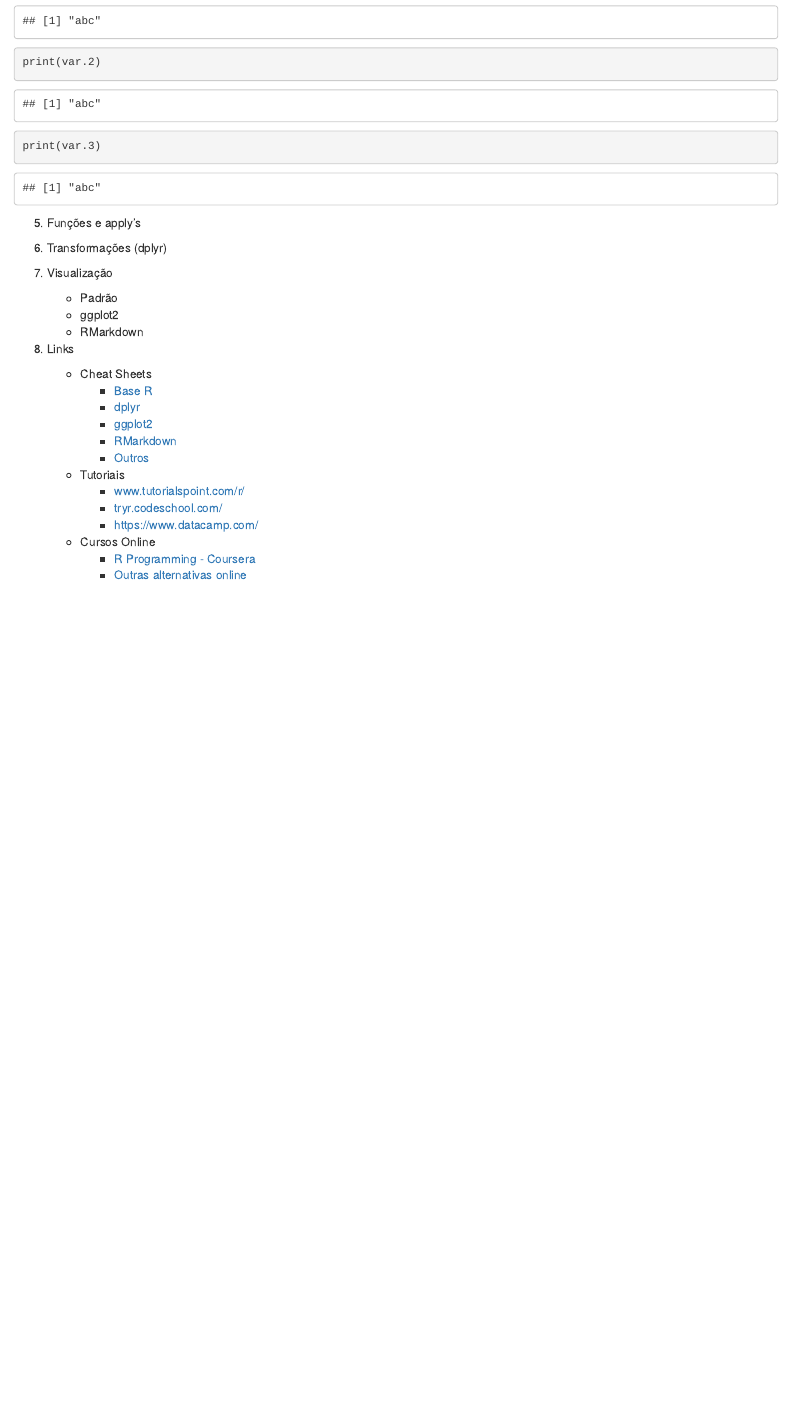
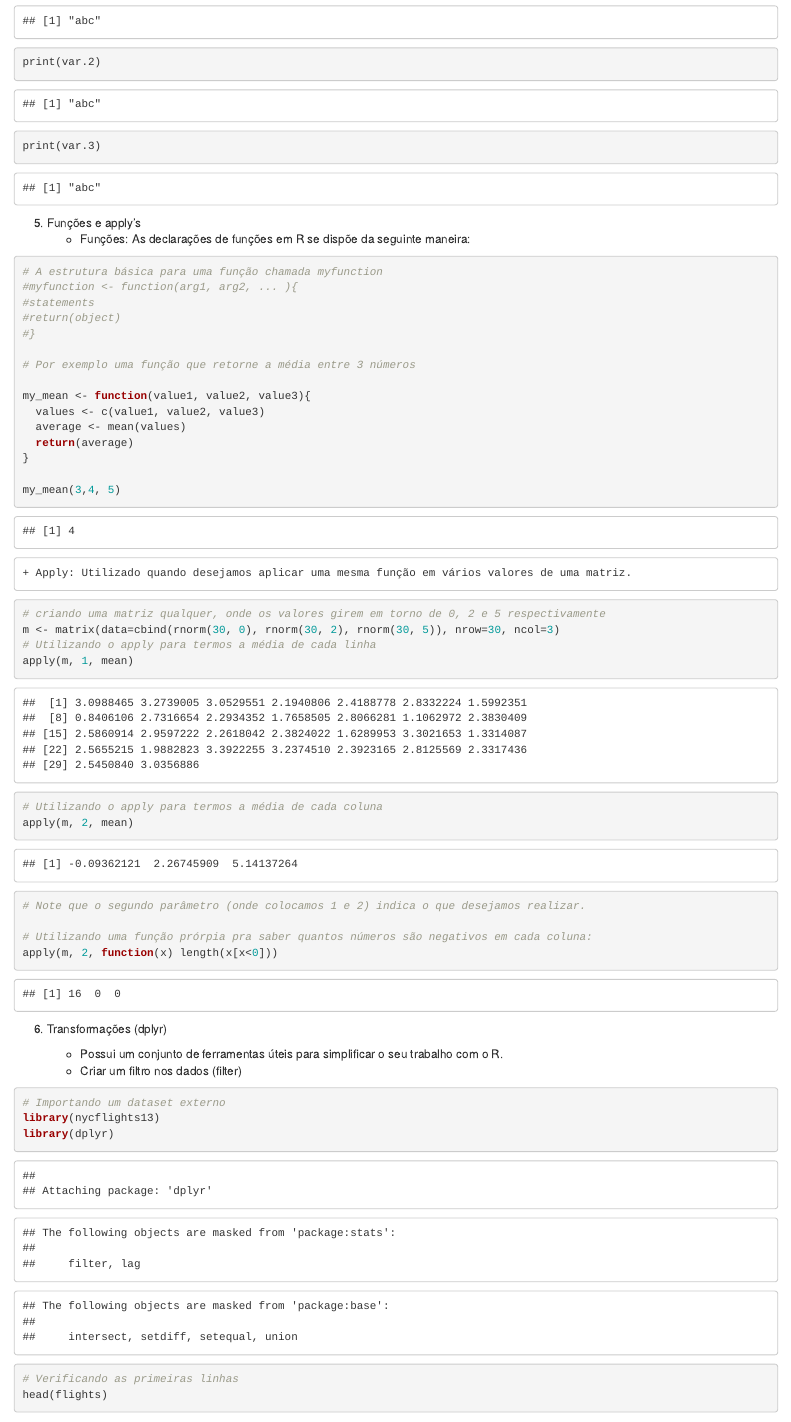
Before and after one commit to tarcisobraz/analise-de-dados2, an R Markdown document (tutorial_R/tutorial_r.Rmd): the page in a window 1100 px wide, from 2460 px down. Rendered offline with R 4.5, knitr and Pandoc, with nearby package versions; code that draws random numbers runs with fixed seeds of ours; some code elsewhere in the file could not run offline.

Commit message:
add apply, functions and dplyr notes

````diff
--- a/tutorial_R/tutorial_r.Rmd
+++ b/tutorial_R/tutorial_r.Rmd
@@ -81,5 +81,53 @@ print(var.3)
 
 
 5. Funções e apply’s
+    + Funções: As declarações de funções em R se dispõe da seguinte maneira:
+
+```{r}
+# A estrutura básica para uma função chamada myfunction
+#myfunction <- function(arg1, arg2, ... ){
+#statements
+#return(object)
+#}
+
+# Por exemplo uma função que retorne a média entre 3 números
+
+my_mean <- function(value1, value2, value3){
+  values <- c(value1, value2, value3)
+  average <- mean(values)
+  return(average)
+}
+
+my_mean(3,4, 5)
+
+```
+
+    + Apply: Utilizado quando desejamos aplicar uma mesma função em vários valores de uma matriz.
+
+```{r}
+# criando uma matriz qualquer, onde os valores girem em torno de 0, 2 e 5 respectivamente
+m <- matrix(data=cbind(rnorm(30, 0), rnorm(30, 2), rnorm(30, 5)), nrow=30, ncol=3)
+# Utilizando o apply para termos a média de cada linha
+apply(m, 1, mean)
+# Utilizando o apply para termos a média de cada coluna
+apply(m, 2, mean)
+
+# Note que o segundo parâmetro (onde colocamos 1 e 2) indica o que desejamos realizar.
+
+# Utilizando uma função prórpia pra saber quantos números são negativos em cada coluna:
+apply(m, 2, function(x) length(x[x<0]))
+
+```
 
 6. Transformações (dplyr)
+
+    + Possui um conjunto de ferramentas úteis para simplificar o seu trabalho com o R.
+    + Criar um filtro nos dados (filter)
+
+```{r}
+# Importando um dataset externo
+library(nycflights13)
+library(dplyr)
+
+# Verificando as primeiras linhas
+head(flights)
````
Also changed, not shown: tutorial_R/tutorial_r.nb.html, tutorial_R/tutorial_r.Rmd (45 more changed lines).
